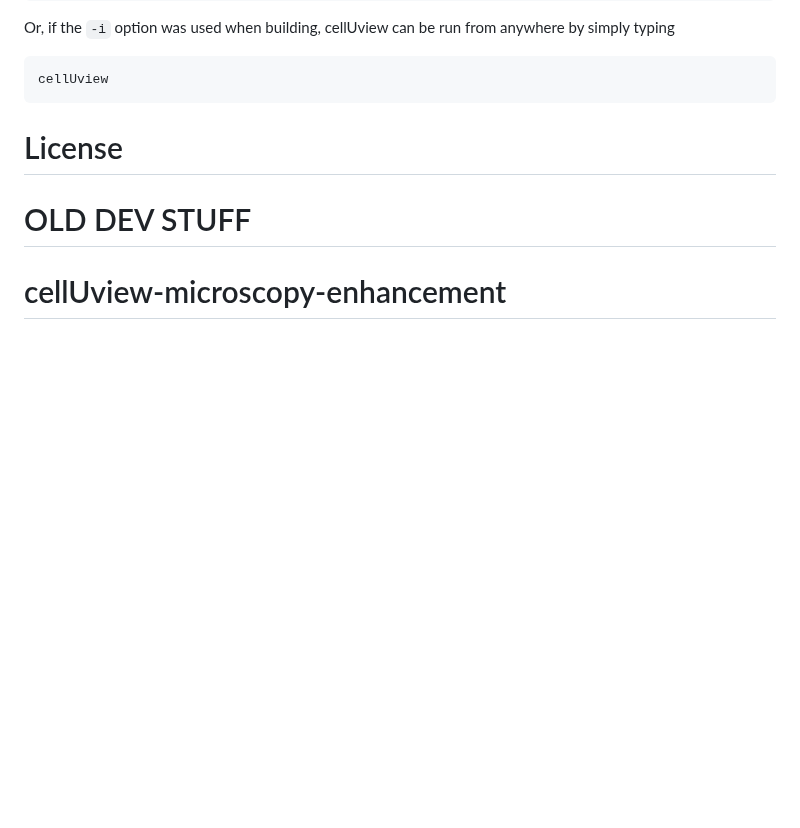
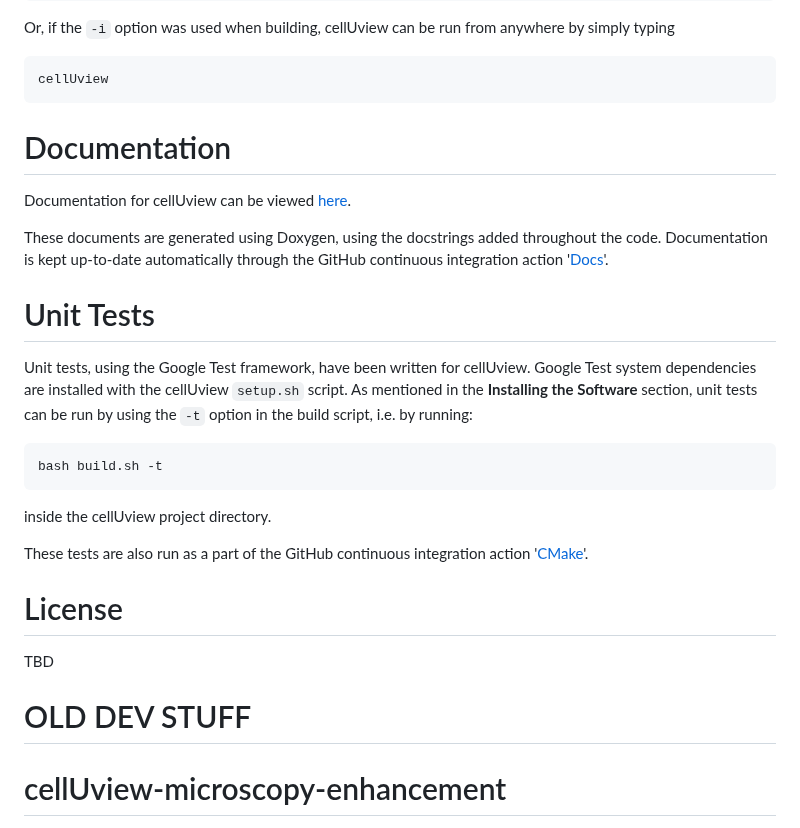
Before and after one commit to adamvallance/cellUview, a Markdown page: README.md, the part around the change. Drawn GitHub-style; blank space fills up the shorter version.

Commit message:
Updated sections on docs and tests

````diff
--- a/README.md
+++ b/README.md
@@ -102,10 +102,29 @@ cellUview
 ```
 
 
+# Documentation
 
+Documentation for cellUview can be viewed <a href="https://adamvallance.github.io/cellUview/annotated.html">here</a>.
+
+These documents are generated using Doxygen, using the docstrings added throughout the code. Documentation is kept up-to-date automatically through the GitHub continuous integration action '<a href="https://github.com/adamvallance/cellUview/actions/workflows/docs.yml">Docs</a>'.
+
+
+# Unit Tests
+
+Unit tests, using the Google Test framework, have been written for cellUview. Google Test system dependencies are installed with the cellUview ```setup.sh``` script. As mentioned in the **Installing the Software** section, unit tests can be run by using the ```-t``` option in the build script, i.e. by running:
+```
+bash build.sh -t
+```
+inside the cellUview project directory.
+
+These tests are also run as a part of the GitHub continuous integration action '<a href="https://github.com/adamvallance/cellUview/actions/workflows/cmake.yml">CMake</a>'.
 
 
 # License
+
+TBD
+
+
 
 
 # OLD DEV STUFF
````
